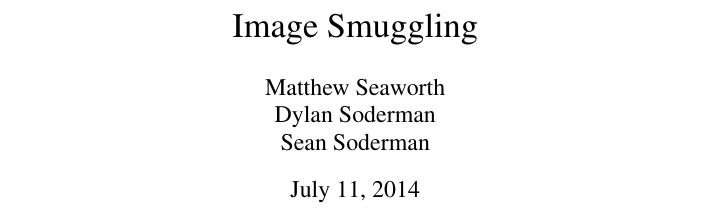
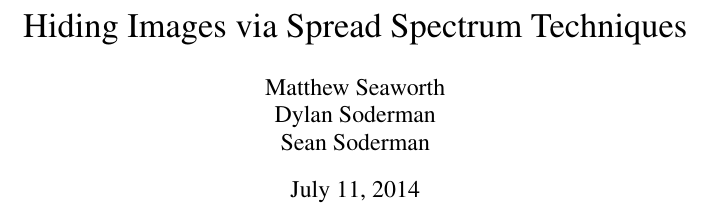
Before and after one commit to PySean/VisualStegano, a LaTeX document (midpoint_thing/coverpage.tex): part of the page, cut at the place of the change. Compiled offline with pdfLaTeX.

Commit message:
Added the cool Spread Spectrum paper to the resources directory. Minor change to the cover page to reflect this.

```diff
--- a/midpoint_thing/coverpage.tex
+++ b/midpoint_thing/coverpage.tex
@@ -1,12 +1,12 @@
 %"coverpage.tex", by Sean Soderman
 
-\documentclass{article}
+\documentclass[14]{extarticle}
 \usepackage{times}
 
 \begin{document}
 
 
-\title{Image Smuggling}
+\title{Hiding Images via Spread Spectrum Techniques}
 \author{Matthew Seaworth \\ Dylan Soderman \\ Sean Soderman}
 \date{\today}
 \maketitle
```
Also changed, not shown: resources/dr_marvel_spread_spectrum.pdf (added).
